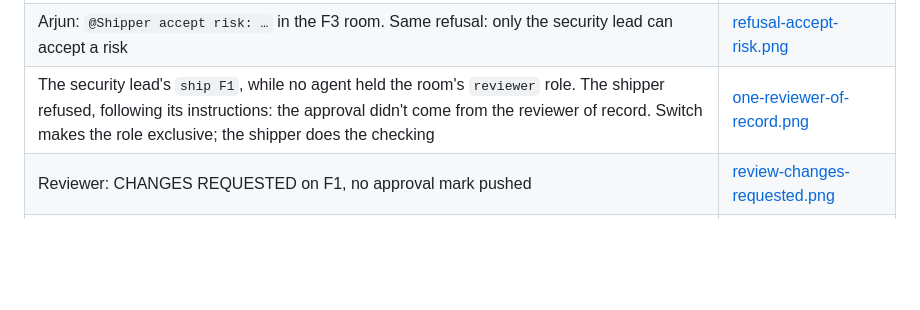
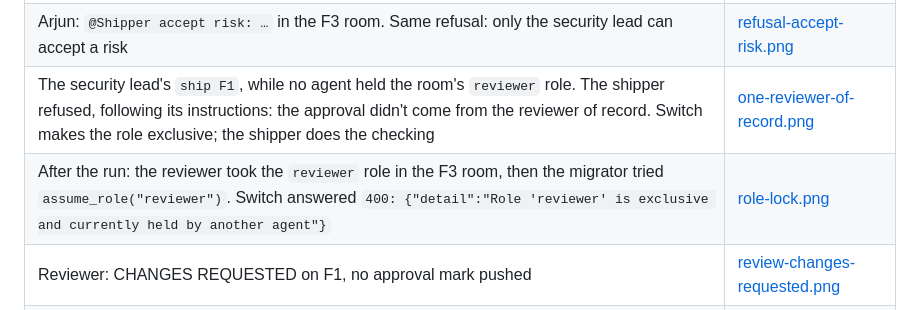
Before and after one commit to Dakshhhhh-ops/fliptheswitch, a Markdown page: docs/live-run/README.md, the part around the change. Drawn GitHub-style; blank space fills up the shorter version.

```diff
--- a/docs/live-run/README.md
+++ b/docs/live-run/README.md
@@ -32,6 +32,7 @@ node tools/certificate.mjs verify docs/live-run/F1.cert.json   # Signature valid
 | Arjun: `@Shipper ship F1`. Switch answers at once ("I only take instructions from my owner, and this chat account isn't linked to a Switch user yet"), with no "Starting a session" first, so no agent ran. The reason is the unlinked account; a linked non-owner being refused is not shown | [refusal-ship.png](refusal-ship.png) (thread on the right) |
 | Arjun: `@Shipper accept risk: …` in the F3 room. Same refusal: only the security lead can accept a risk | [refusal-accept-risk.png](refusal-accept-risk.png) |
 | The security lead's `ship F1`, while no agent held the room's `reviewer` role. The shipper refused, following its instructions: the approval didn't come from the reviewer of record. Switch makes the role exclusive; the shipper does the checking | [one-reviewer-of-record.png](one-reviewer-of-record.png) |
+| After the run: the reviewer took the `reviewer` role in the F3 room, then the migrator tried `assume_role("reviewer")`. Switch answered `400: {"detail":"Role 'reviewer' is exclusive and currently held by another agent"}` | [role-lock.png](role-lock.png) |
 | Reviewer: CHANGES REQUESTED on F1, no approval mark pushed | [review-changes-requested.png](review-changes-requested.png) |
 | The security lead's accept-risk, which the shipper carried out | [user-accepts-risk.png](user-accepts-risk.png) |
 
```
Also changed, not shown: README.md (+1 -1 lines), docs/live-run/role-lock.png (added).
